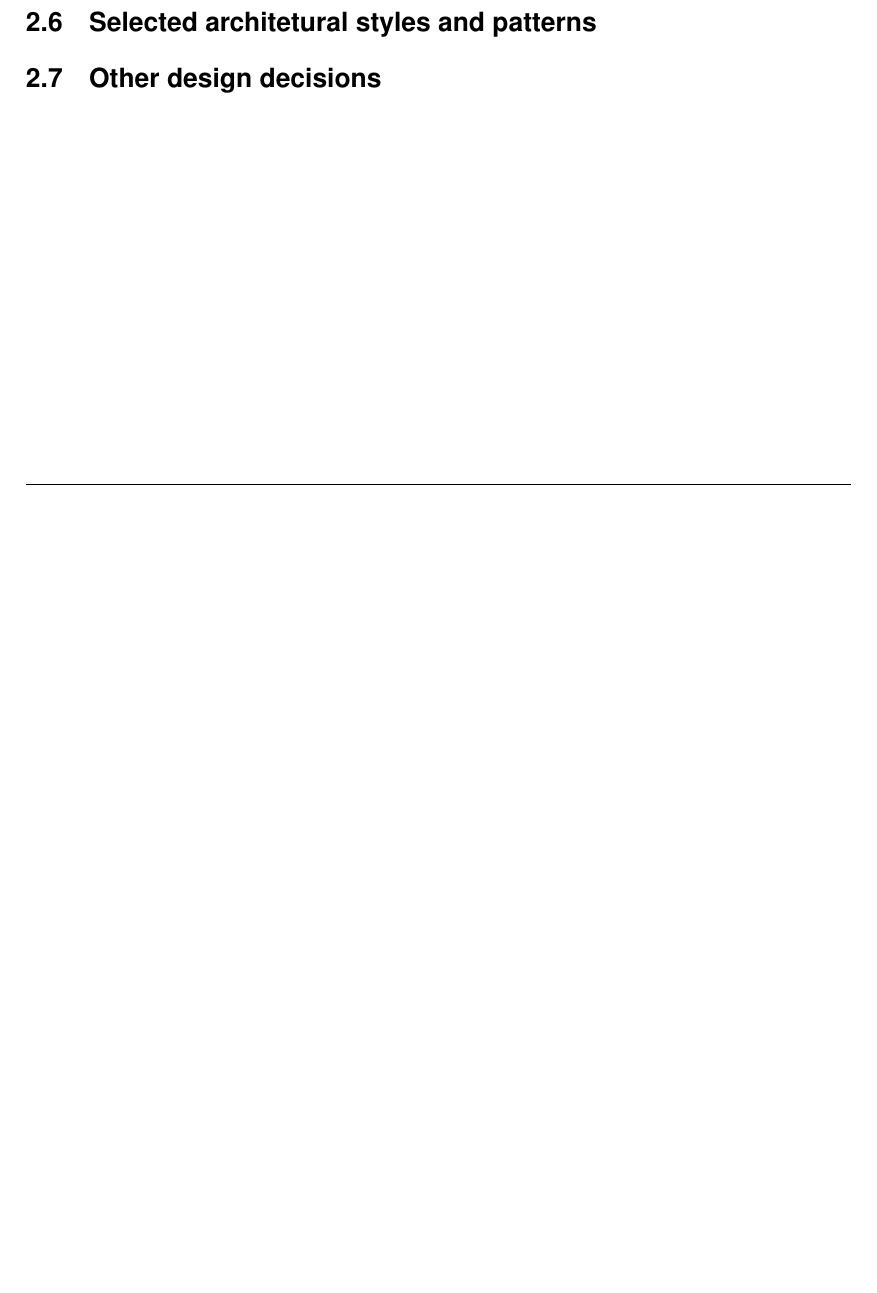
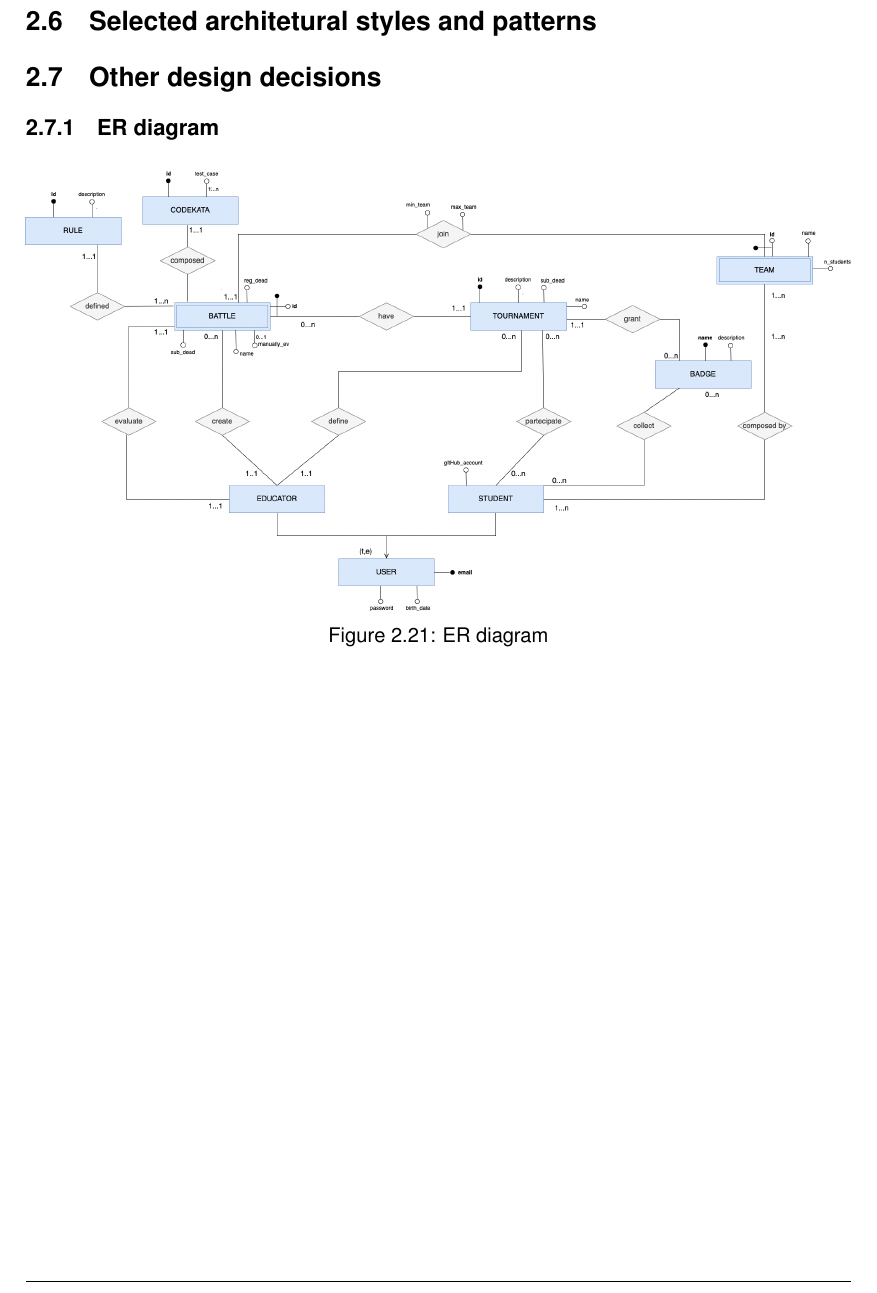
Before and after one commit to antilupovolante/MassaraNguyenBaNicotri, a LaTeX book (DD/DD.tex, which reads DD/chapters/02_architectural_design.tex): part of page 25 of 30 before the commit and part of page 26 of 31 after it, cut so that both start at the same text, the shorter picture padded with empty space. Compiled offline with pdfLaTeX.

Commit message:
add ER diagram

```diff
--- a/DD/chapters/02_architectural_design.tex
+++ b/DD/chapters/02_architectural_design.tex
@@ -249,3 +249,9 @@ In this section, the figure below depicts the interface diagram with the compone
 
 \section{Selected architetural styles and patterns}
 \section{Other design decisions}
+\subsection{ER diagram}
+\begin{figure}[H]
+    \centering
+    \includegraphics[width=1\textwidth]{images/ER_diagram.png}
+    \caption{ER diagram}
+\end{figure}
```
Also changed, not shown: DD/images/ER_diagram.png (added).
